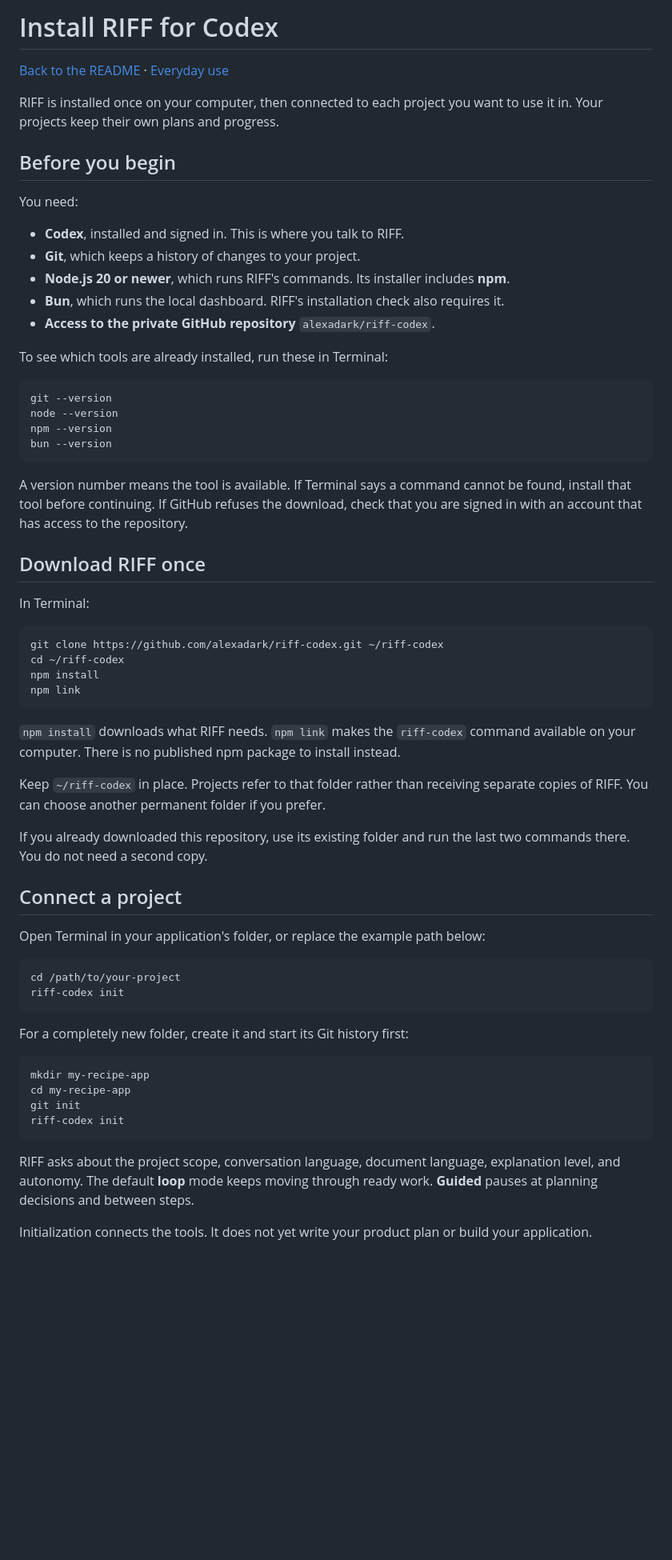
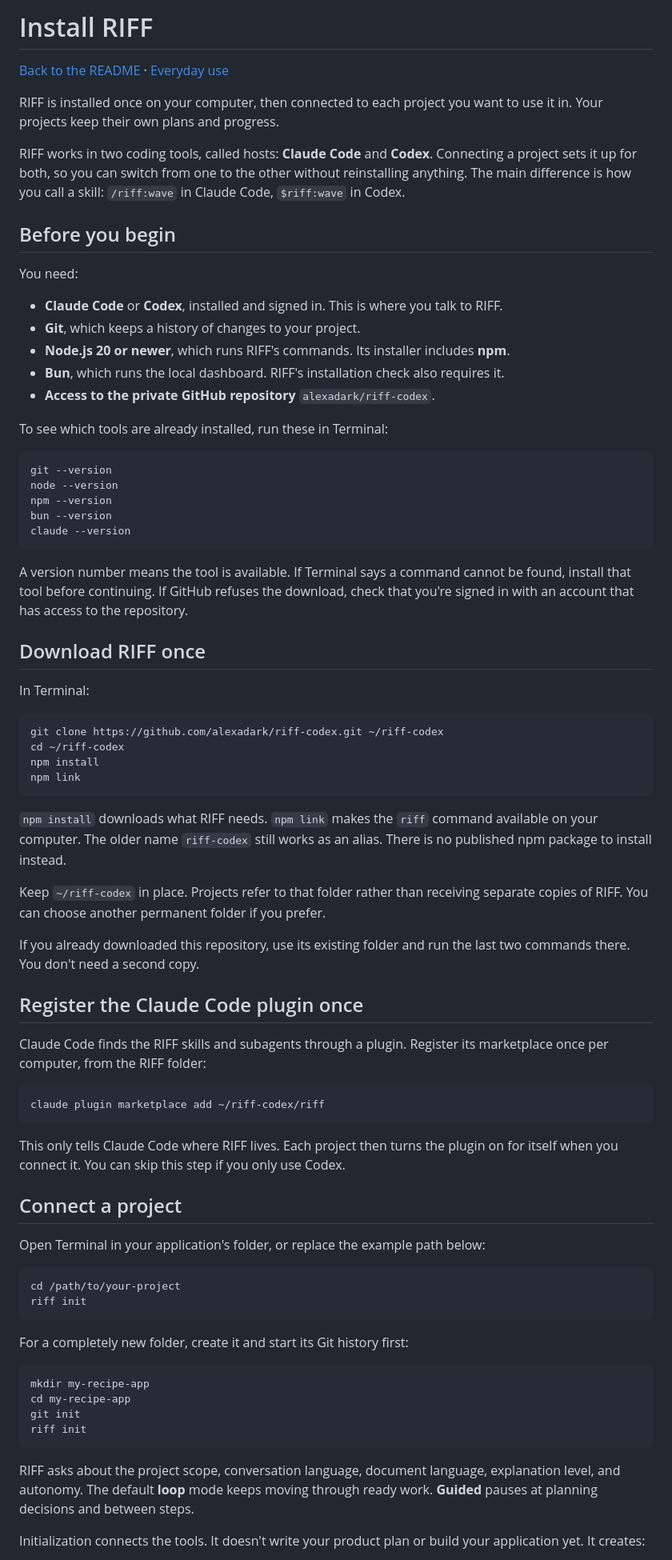
Before and after one commit to alexadark/riff-codex, a Markdown page: docs/installation.md, the part around one of its changes. Shown at 80% size. GitHub-like rendering; blank space fills up the shorter version.

````diff
--- a/docs/installation.md
+++ b/docs/installation.md
@@ -1,14 +1,16 @@
-# Install RIFF for Codex
+# Install RIFF
 
 [Back to the README](../README.md) · [Everyday use](usage.md)
 
 RIFF is installed once on your computer, then connected to each project you want to use it in. Your projects keep their own plans and progress.
 
+RIFF works in two coding tools, called hosts: **Claude Code** and **Codex**. Connecting a project sets it up for both, so you can switch from one to the other without reinstalling anything. The main difference is how you call a skill: `/riff:wave` in Claude Code, `$riff:wave` in Codex.
+
 ## Before you begin
 
 You need:
 
-- **Codex**, installed and signed in. This is where you talk to RIFF.
+- **Claude Code** or **Codex**, installed and signed in. This is where you talk to RIFF.
 - **Git**, which keeps a history of changes to your project.
 - **Node.js 20 or newer**, which runs RIFF's commands. Its installer includes **npm**.
 - **Bun**, which runs the local dashboard. RIFF's installation check also requires it.
@@ -21,9 +23,10 @@ git --version
 node --version
 npm --version
 bun --version
+claude --version
 ```
 
-A version number means the tool is available. If Terminal says a command cannot be found, install that tool before continuing. If GitHub refuses the download, check that you are signed in with an account that has access to the repository.
+A version number means the tool is available. If Terminal says a command cannot be found, install that tool before continuing. If GitHub refuses the download, check that you're signed in with an account that has access to the repository.
 
 ## Download RIFF once
 
@@ -36,11 +39,21 @@ npm install
 npm link
 ```
 
-`npm install` downloads what RIFF needs. `npm link` makes the `riff-codex` command available on your computer. There is no published npm package to install instead.
+`npm install` downloads what RIFF needs. `npm link` makes the `riff` command available on your computer. The older name `riff-codex` still works as an alias. There is no published npm package to install instead.
 
 Keep `~/riff-codex` in place. Projects refer to that folder rather than receiving separate copies of RIFF. You can choose another permanent folder if you prefer.
 
-If you already downloaded this repository, use its existing folder and run the last two commands there. You do not need a second copy.
+If you already downloaded this repository, use its existing folder and run the last two commands there. You don't need a second copy.
+
+## Register the Claude Code plugin once
+
+Claude Code finds the RIFF skills and subagents through a plugin. Register its marketplace once per computer, from the RIFF folder:
+
+```sh
+claude plugin marketplace add ~/riff-codex/riff
+```
+
+This only tells Claude Code where RIFF lives. Each project then turns the plugin on for itself when you connect it. You can skip this step if you only use Codex.
 
 ## Connect a project
 
@@ -48,7 +61,7 @@ Open Terminal in your application's folder, or replace the example path below:
 
 ```sh
 cd /path/to/your-project
-riff-codex init
+riff init
 ```
 
 For a completely new folder, create it and start its Git history first:
@@ -57,10 +70,10 @@ For a completely new folder, create it and start its Git history first:
 mkdir my-recipe-app
 cd my-recipe-app
 git init
-riff-codex init
+riff init
 ```
 
 RIFF asks about the project scope, conversation language, document language, explanation level, and autonomy. The default **loop** mode keeps moving through ready work. **Guided** pauses at planning decisions and between steps.
 
-Initialization connects the tools. It does not yet write your product plan or build your application.
+Initialization connects the tools. It doesn't write your product plan or build your application yet. It creates:
 
````
Also changed, not shown: other parts of docs/installation.md (+58 -42 lines).
